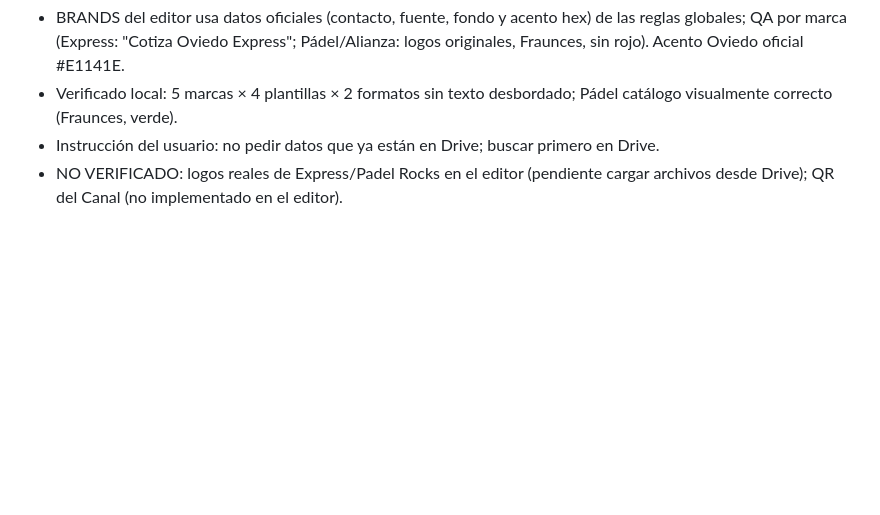
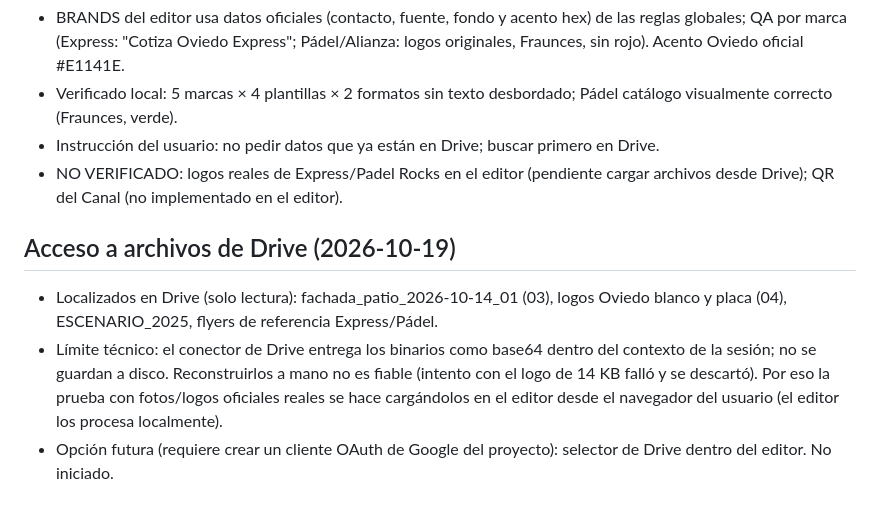
Before and after one commit to alejandrog45-svg/oviedo-studio-flyers, a Markdown page: docs/ESTADO_SESION.md, the part around the change. Drawn GitHub-style; blank space fills up the shorter version.

Commit message:
Document Drive asset access limits
Co-Authored-By: Claude Sonnet 5.5 <noreply@anthropic.com>
Claude-Session: https://claude.ai/code/session_013PNiSsXRKF5RhuH9b7ze2R

```diff
--- a/docs/ESTADO_SESION.md
+++ b/docs/ESTADO_SESION.md
@@ -46,3 +46,8 @@ Bloqueo de exportación sin Montserrat, comprobación de dimensiones PNG, textos
 - Verificado local: 5 marcas × 4 plantillas × 2 formatos sin texto desbordado; Pádel catálogo visualmente correcto (Fraunces, verde).
 - Instrucción del usuario: no pedir datos que ya están en Drive; buscar primero en Drive.
 - NO VERIFICADO: logos reales de Express/Padel Rocks en el editor (pendiente cargar archivos desde Drive); QR del Canal (no implementado en el editor).
+
+## Acceso a archivos de Drive (2026-10-19)
+- Localizados en Drive (solo lectura): fachada_patio_2026-10-14_01 (03), logos Oviedo blanco y placa (04), ESCENARIO_2025, flyers de referencia Express/Pádel.
+- Límite técnico: el conector de Drive entrega los binarios como base64 dentro del contexto de la sesión; no se guardan a disco. Reconstruirlos a mano no es fiable (intento con el logo de 14 KB falló y se descartó). Por eso la prueba con fotos/logos oficiales reales se hace cargándolos en el editor desde el navegador del usuario (el editor los procesa localmente).
+- Opción futura (requiere crear un cliente OAuth de Google del proyecto): selector de Drive dentro del editor. No iniciado.
```
